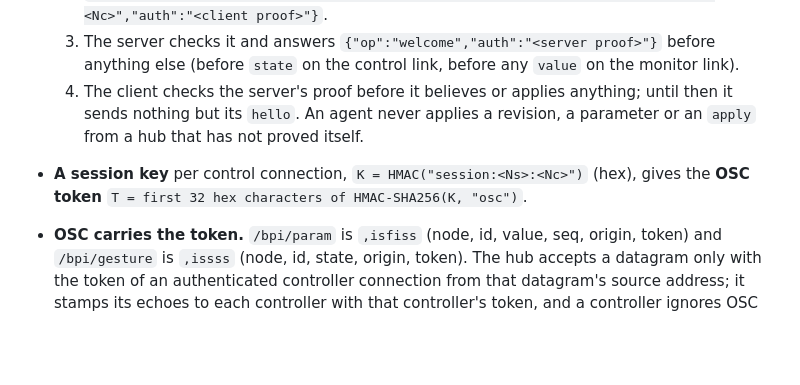
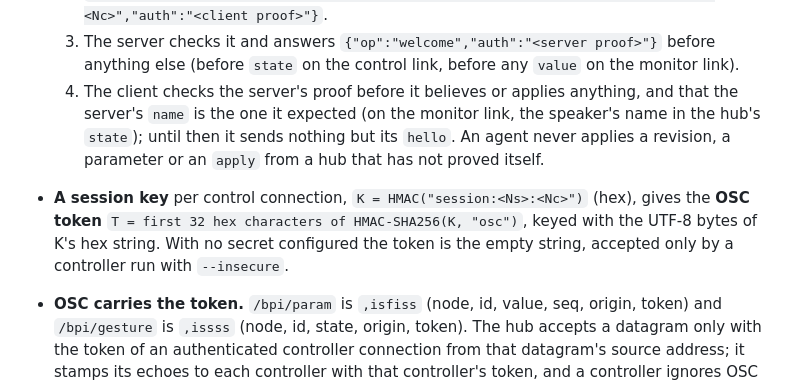
Before and after one commit to AMuszkat/bpi_amp_platform, a Markdown page: docs/protocol.md, the part around the change. Drawn GitHub-style; blank space fills up the shorter version.

Commit message:
protocol: the OSC token key, no-secret tokens, the speaker name check
Co-Authored-By: Claude Opus 5.5 <noreply@anthropic.com>

```diff
--- a/docs/protocol.md
+++ b/docs/protocol.md
@@ -318,11 +318,15 @@ neither a fake hub nor a forged datagram is believed.
   3. The server checks it and answers `{"op":"welcome","auth":"<server proof>"}` before
      anything else (before `state` on the control link, before any `value` on the monitor
      link).
-  4. The client checks the server's proof before it believes or applies anything; until then it
+  4. The client checks the server's proof before it believes or applies anything, and that the
+     server's `name` is the one it expected (on the monitor link, the speaker's name in the
+     hub's `state`); until then it
      sends nothing but its `hello`. An agent never applies a revision, a parameter or an `apply`
      from a hub that has not proved itself.
 - **A session key** per control connection, `K = HMAC("session:<Ns>:<Nc>")` (hex), gives the
-  **OSC token** `T = first 32 hex characters of HMAC-SHA256(K, "osc")`.
+  **OSC token** `T = first 32 hex characters of HMAC-SHA256(K, "osc")`, keyed with the UTF-8
+  bytes of K's hex string. With no secret configured the token is the empty string, accepted
+  only by a controller run with `--insecure`.
 - **OSC carries the token.** `/bpi/param` is `,isfiss` (node, id, value, seq, origin, token) and
   `/bpi/gesture` is `,issss` (node, id, state, origin, token). The hub accepts a datagram only
   with the token of an authenticated controller connection from that datagram's source
```
